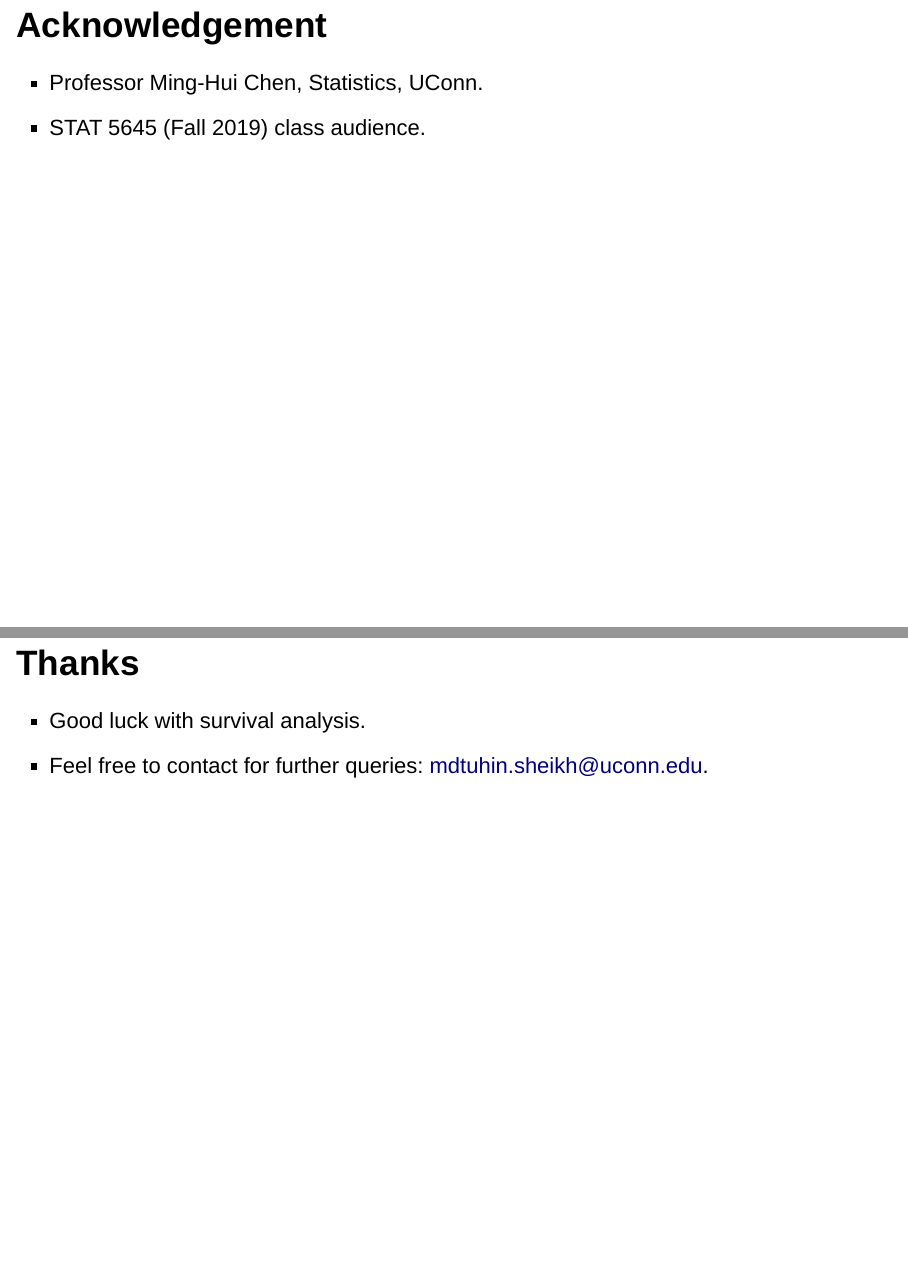
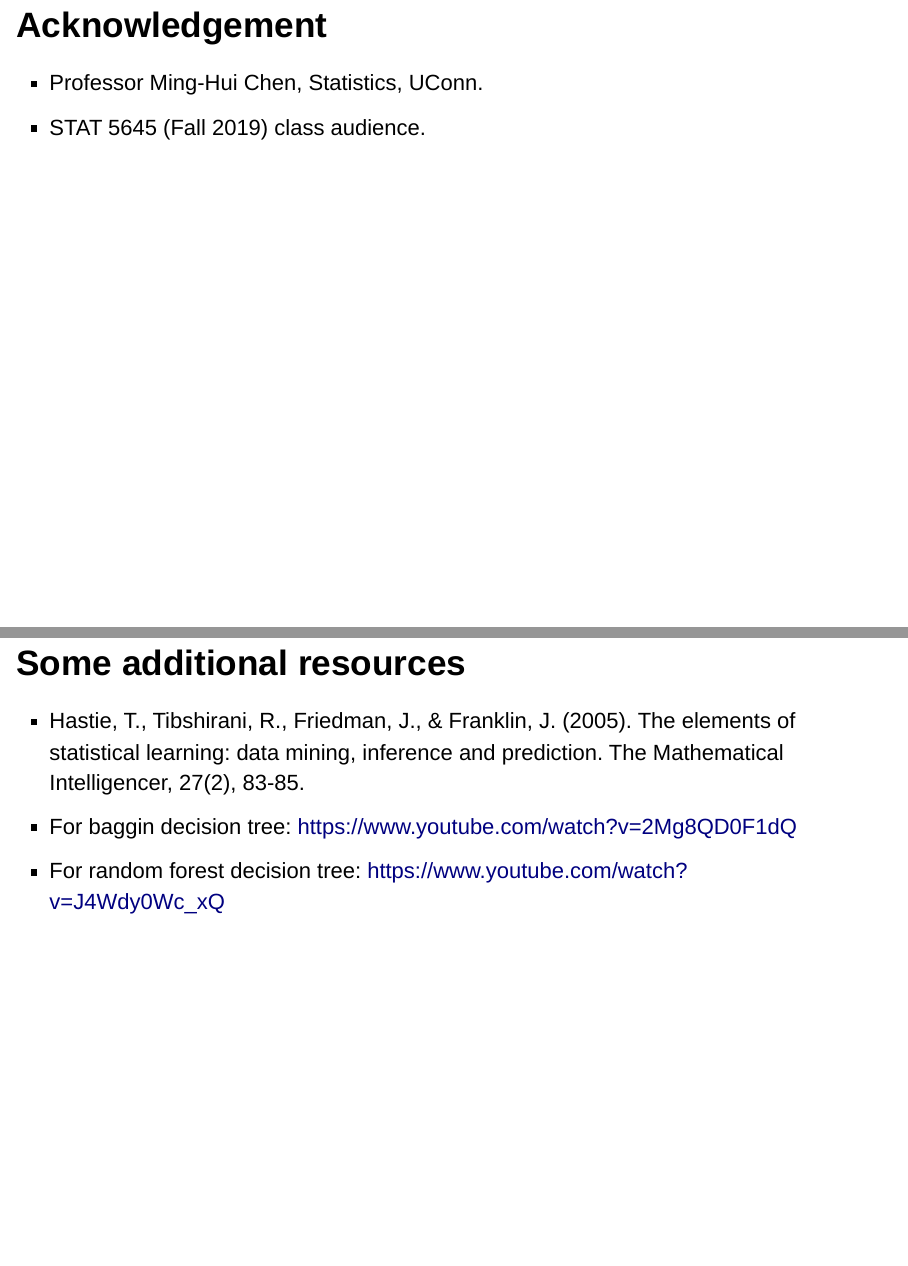
Before and after one commit to mdtuhinsheikh/MLSurv, an R Markdown document (MLSurv.Rmd): pages 70 and 71 of 73 before the commit and pages 70 and 71 of 74 after it, joined at a grey line. Rendered offline with R 4.5, knitr and Pandoc, with nearby package versions; drawn as Slidy slides in place of the format the file asks for; some code elsewhere in the file could not run offline.

Commit message:
updated lecture

```diff
--- a/MLSurv.Rmd
+++ b/MLSurv.Rmd
@@ -528,6 +528,12 @@ datatable(dt, rownames = FALSE, autoHideNavigation = T,
 - Professor Ming-Hui Chen, Statistics, UConn.
 - STAT 5645 (Fall 2019) class audience.
 
+## Some additional resources
+- Hastie, T., Tibshirani, R., Friedman, J., & Franklin, J. (2005). The elements of statistical learning: data mining, inference and prediction. The Mathematical Intelligencer, 27(2), 83-85.
+- For baggin decision tree: https://www.youtube.com/watch?v=2Mg8QD0F1dQ
+- For random forest decision tree: https://www.youtube.com/watch?v=J4Wdy0Wc_xQ
+
+
 ## Thanks
 - Good luck with survival analysis.
 - Feel free to contact for further queries: mdtuhin.sheikh@uconn.edu.
```
Also changed, not shown: index.html.
